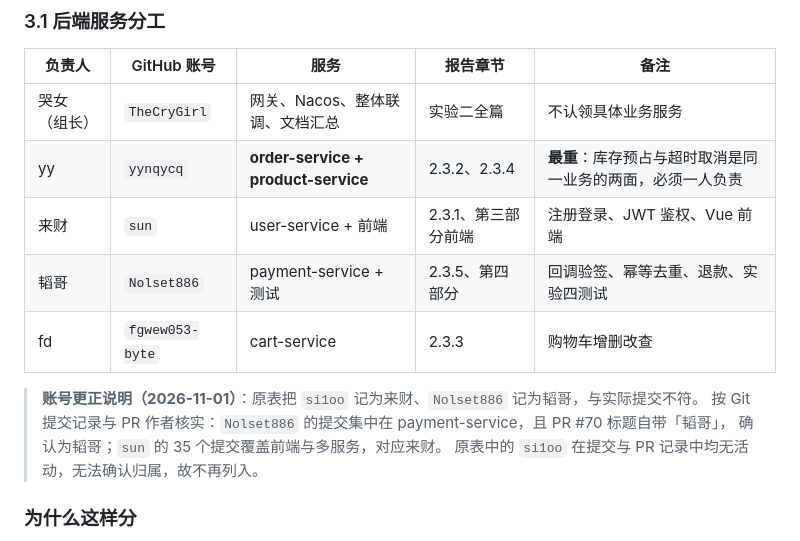
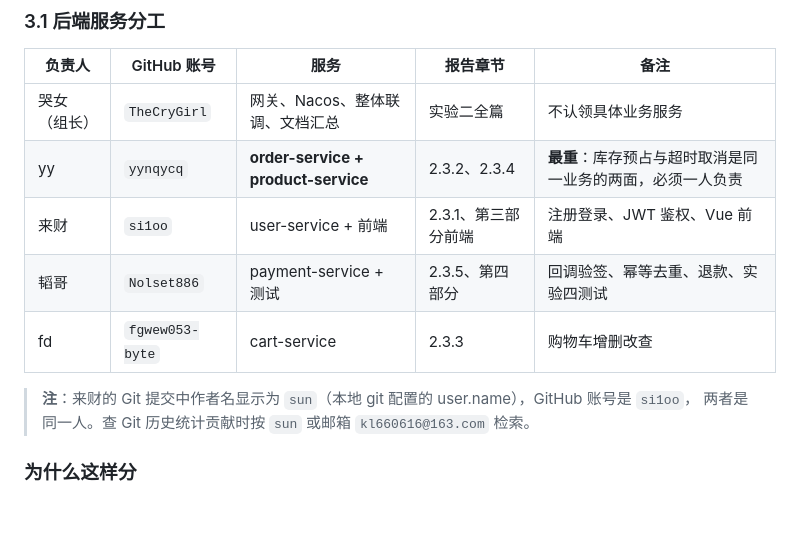
Before and after one commit to TheCryGirl/-, a Markdown page: docs/04-团队协作限制.md, the part around the change. Drawn GitHub-style; blank space fills up the shorter version.

Commit message:
fix(docs): 恢复来财的 GitHub 账号为 si1oo
上一轮把 04-团队协作限制 的分工表里来财的账号从 si1oo 改成了 sun，这是错误的。

sun 不是 GitHub 账号，是来财本地 git 配置的 user.name；其 GitHub 账号就是 si1oo。
证据：docs/archive/会话交接-20261029.md 第 484 行原本就写着「来财 | si1oo / sun」，
第 488 行明确注明「sun 是来财的本地 git 身份」；reports 第五部分报告的表格里
也写着「来财（sun/si1oo）」。

上一轮只按 GitHub 账号名去搜提交记录，搜 si1oo 无结果就判定该账号无活动，
属于检索方法错误——提交里的作者名是 sun，用 si1oo 搜当然搜不到。

本次改回 si1oo，并补一条说明：统计贡献时按 sun 或邮箱 kl660616@163.com 检索，
避免后来者重复踩同样的坑。

宁外确认韬哥的账号 Nolset886 无误（PR #70 标题自带「韬哥」）。

```diff
--- a/docs/04-团队协作限制.md
+++ b/docs/04-团队协作限制.md
@@ -187,14 +187,12 @@ Closes #12
 | --- | --- | --- | --- | --- |
 | 哭女（组长） | `TheCryGirl` | 网关、Nacos、整体联调、文档汇总 | 实验二全篇 | 不认领具体业务服务 |
 | yy | `yynqycq` | **order-service + product-service** | 2.3.2、2.3.4 | **最重**：库存预占与超时取消是同一业务的两面，必须一人负责 |
-| 来财 | `sun` | user-service + 前端 | 2.3.1、第三部分前端 | 注册登录、JWT 鉴权、Vue 前端 |
+| 来财 | `si1oo` | user-service + 前端 | 2.3.1、第三部分前端 | 注册登录、JWT 鉴权、Vue 前端 |
 | 韬哥 | `Nolset886` | payment-service + 测试 | 2.3.5、第四部分 | 回调验签、幂等去重、退款、实验四测试 |
 | fd | `fgwew053-byte` | cart-service | 2.3.3 | 购物车增删改查 |
 
-> **账号更正说明（2026-11-01）**：原表把 `si1oo` 记为来财、`Nolset886` 记为韬哥，与实际提交不符。
-> 按 Git 提交记录与 PR 作者核实：`Nolset886` 的提交集中在 payment-service，且 PR #70 标题自带「韬哥」，
-> 确认为韬哥；`sun` 的 35 个提交覆盖前端与多服务，对应来财。
-> 原表中的 `si1oo` 在提交与 PR 记录中均无活动，无法确认归属，故不再列入。
+> **注**：来财的 Git 提交中作者名显示为 `sun`（本地 git 配置的 user.name），GitHub 账号是 `si1oo`，
+> 两者是同一人。查 Git 历史统计贡献时按 `sun` 或邮箱 `kl660616@163.com` 检索。
 
 ### 为什么这样分
 
```
